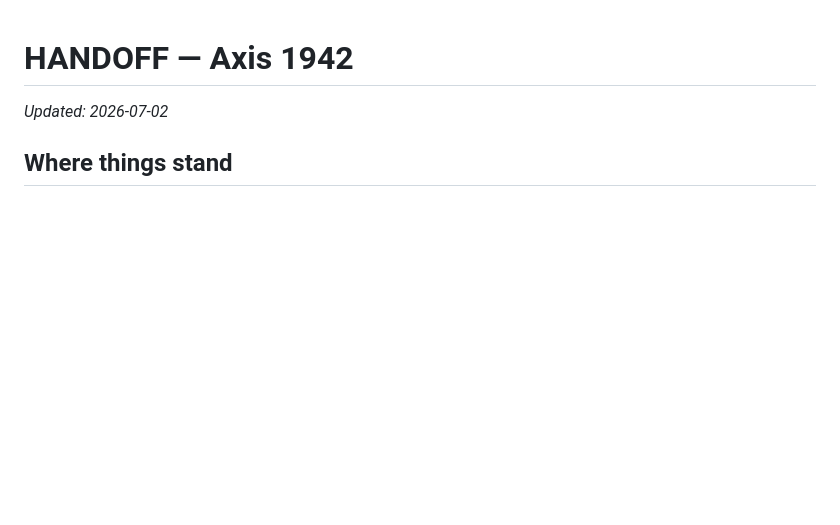
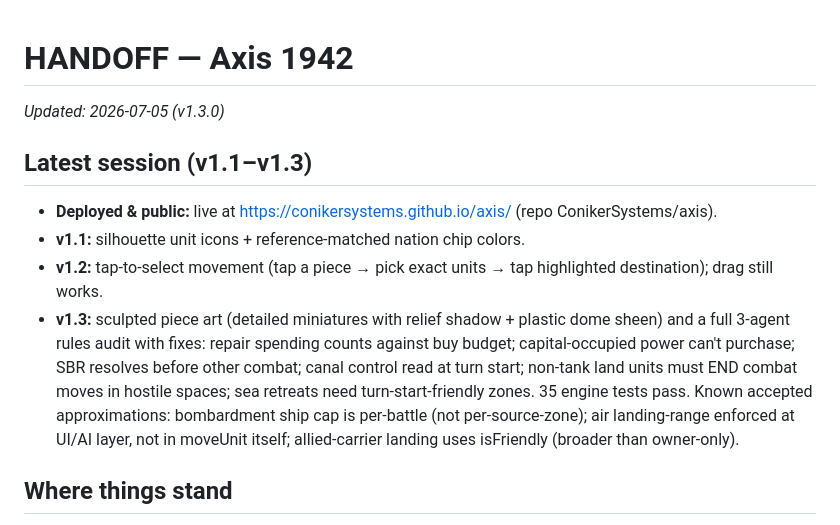
Before and after one commit to ConikerSystems/axis, a Markdown page: HANDOFF.md, the part around the change. Rendered like a GitHub page; blank space fills up the shorter version.

Commit message:
Update HANDOFF for v1.3.0 audit + deploy
Co-Authored-By: Claude Fable 5 <noreply@anthropic.com>

```diff
--- a/HANDOFF.md
+++ b/HANDOFF.md
@@ -1,6 +1,18 @@
 # HANDOFF — Axis 1942
 
-_Updated: 2026-07-02_
+_Updated: 2026-07-05 (v1.3.0)_
+
+## Latest session (v1.1–v1.3)
+- **Deployed & public:** live at https://conikersystems.github.io/axis/ (repo ConikerSystems/axis).
+- **v1.1:** silhouette unit icons + reference-matched nation chip colors.
+- **v1.2:** tap-to-select movement (tap a piece → pick exact units → tap highlighted destination); drag still works.
+- **v1.3:** sculpted piece art (detailed miniatures with relief shadow + plastic dome sheen) and a
+  full 3-agent rules audit with fixes: repair spending counts against buy budget; capital-occupied
+  power can't purchase; SBR resolves before other combat; canal control read at turn start;
+  non-tank land units must END combat moves in hostile spaces; sea retreats need turn-start-friendly
+  zones. 35 engine tests pass. Known accepted approximations: bombardment ship cap is per-battle
+  (not per-source-zone); air landing-range enforced at UI/AI layer, not in moveUnit itself;
+  allied-carrier landing uses isFriendly (broader than owner-only).
 
 ## Where things stand
 A **complete, playable** digital edition of Axis & Allies 1942 Second Edition as an
```
